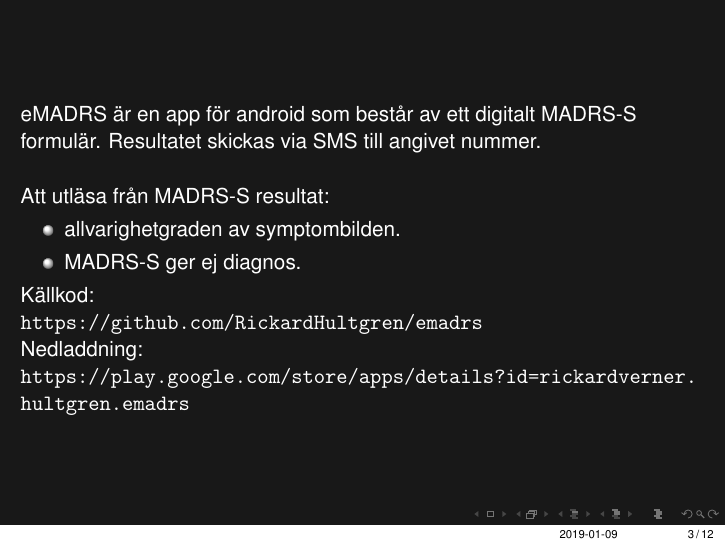
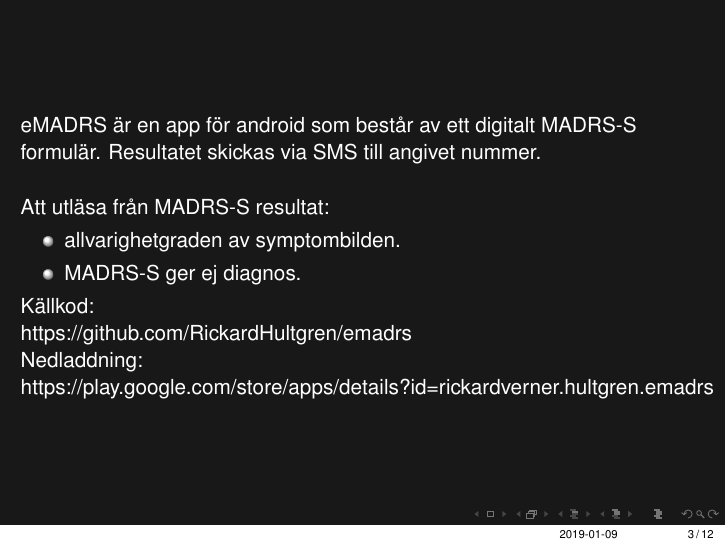
Before and after one commit to RickardHultgren/emadrs, LaTeX slides (research/projectslidesRH.tex): page 5 of 14. Compiled offline with pdfLaTeX.

Commit message:
Add files via upload

```diff
--- a/research/projectslidesRH.tex
+++ b/research/projectslidesRH.tex
@@ -82,6 +82,11 @@
 \setbeamerfont{itemize/enumerate subbody}{size=\footnotesize}
 \setbeamerfont{itemize/enumerate subitem}{size=\footnotesize}
 
+
+\renewcommand{\url}[1]{%
+\fontfamily{helvet}\selectfont{\textsf{#1}}%
+%  \wlog{URLX #1 }%
+}
 
 
 \begin{document}
```
Also changed, not shown: research/projectslidesRH.pdf.
